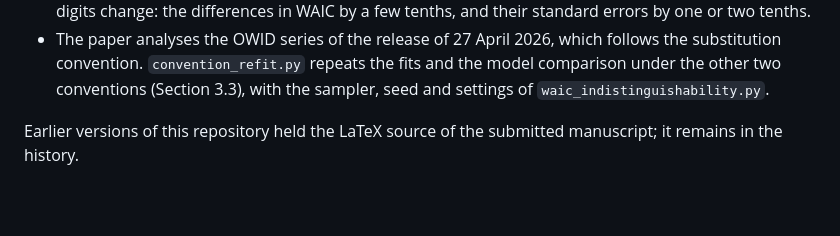
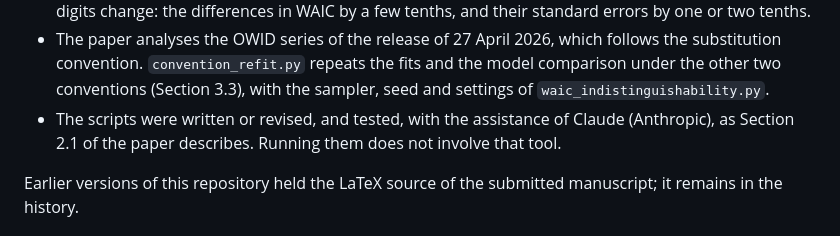
Before and after one commit to sebaguro/KSN_Acta, a Markdown page: README.md, the part around the change. Drawn GitHub-style; blank space fills up the shorter version.

Commit message:
Update README to clarify script authorship
Clarify authorship and testing assistance for scripts.

```diff
--- a/README.md
+++ b/README.md
@@ -107,6 +107,10 @@ commercially.
   fits and the model comparison under the other two conventions (Section
   3.3), with the sampler, seed and settings of
   `waic_indistinguishability.py`.
+- The scripts were written or revised, and tested,
+  with the assistance of Claude (Anthropic), as
+  Section 2.1 of the paper describes. Running them
+  does not involve that tool.
 
 Earlier versions of this repository held the LaTeX source of the submitted
 manuscript; it remains in the history.
```
